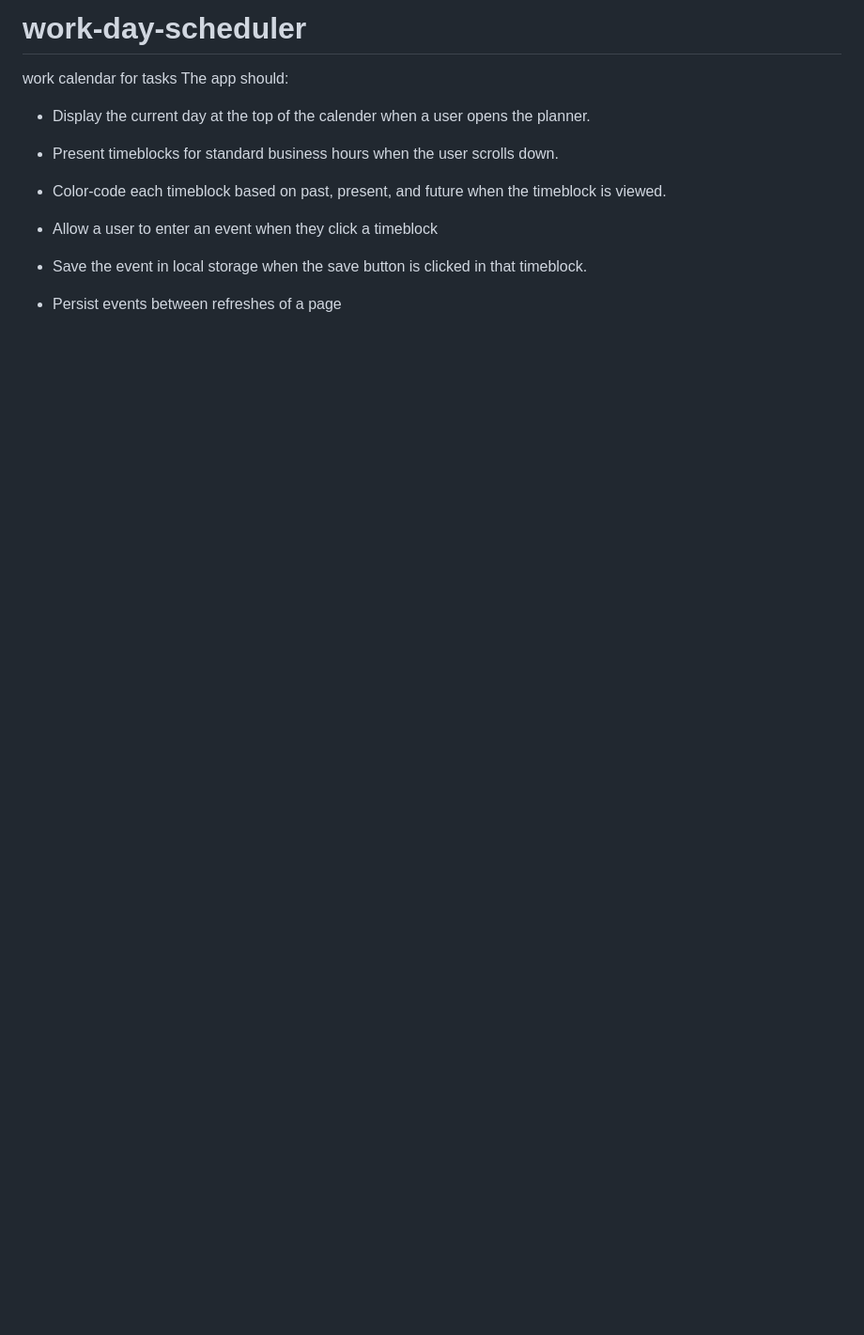
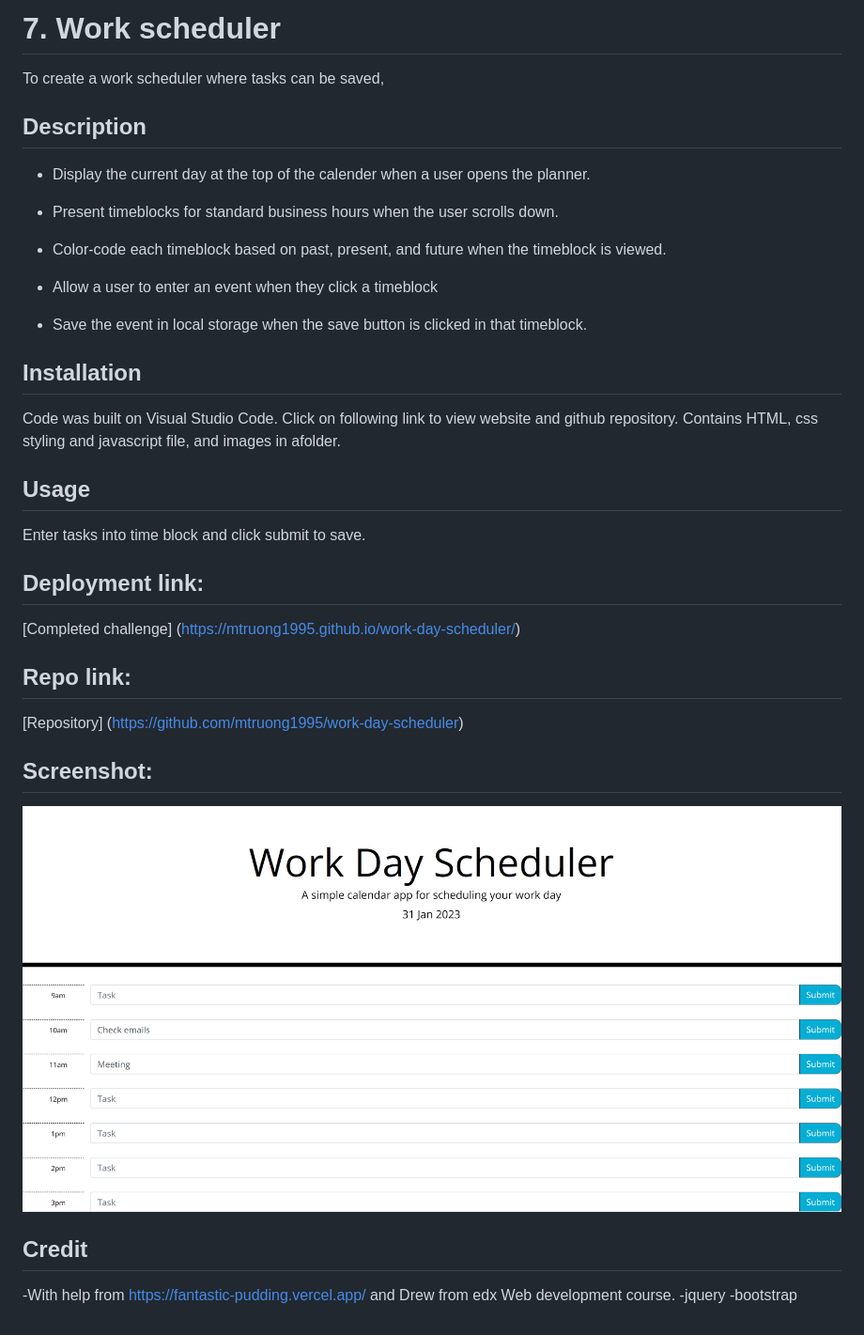
Before and after one commit to mtruong1995/work-day-scheduler, a Markdown page: README.md, the part around the change. Shown: that part at 94% size. Rendered like a GitHub page; pictures changed too: scheduler-screenshot.png (added); blank space fills up the shorter version.

Commit message:
update readme file and added screenshot!

```diff
--- a/README.md
+++ b/README.md
@@ -1,6 +1,8 @@
-# work-day-scheduler
-work calendar for tasks
-The app should:
+
+# 7. Work scheduler
+To create a work scheduler where tasks can be saved,
+
+## Description
 
 * Display the current day at the top of the calender when a user opens the planner.
 
@@ -12,4 +14,27 @@ The app should:
 
 * Save the event in local storage when the save button is clicked in that timeblock.
 
-* Persist events between refreshes of a page
+
+## Installation
+Code was built on Visual Studio Code.
+Click on following link to view website and github repository. Contains HTML, css styling and javascript file, and images in afolder.
+
+## Usage
+Enter tasks into time block and click submit to save.
+
+## Deployment link:
+[Completed challenge] (https://mtruong1995.github.io/work-day-scheduler/)
+
+## Repo link:
+[Repository] (https://github.com/mtruong1995/work-day-scheduler)
+
+## Screenshot:
+
+![Screenshot of scheduler](scheduler-screenshot.png)
+
+
+## Credit
+
+-With help from https://fantastic-pudding.vercel.app/ and Drew from edx Web development course.
+-jquery
+-bootstrap
```
Also changed, not shown: 2 other files.
